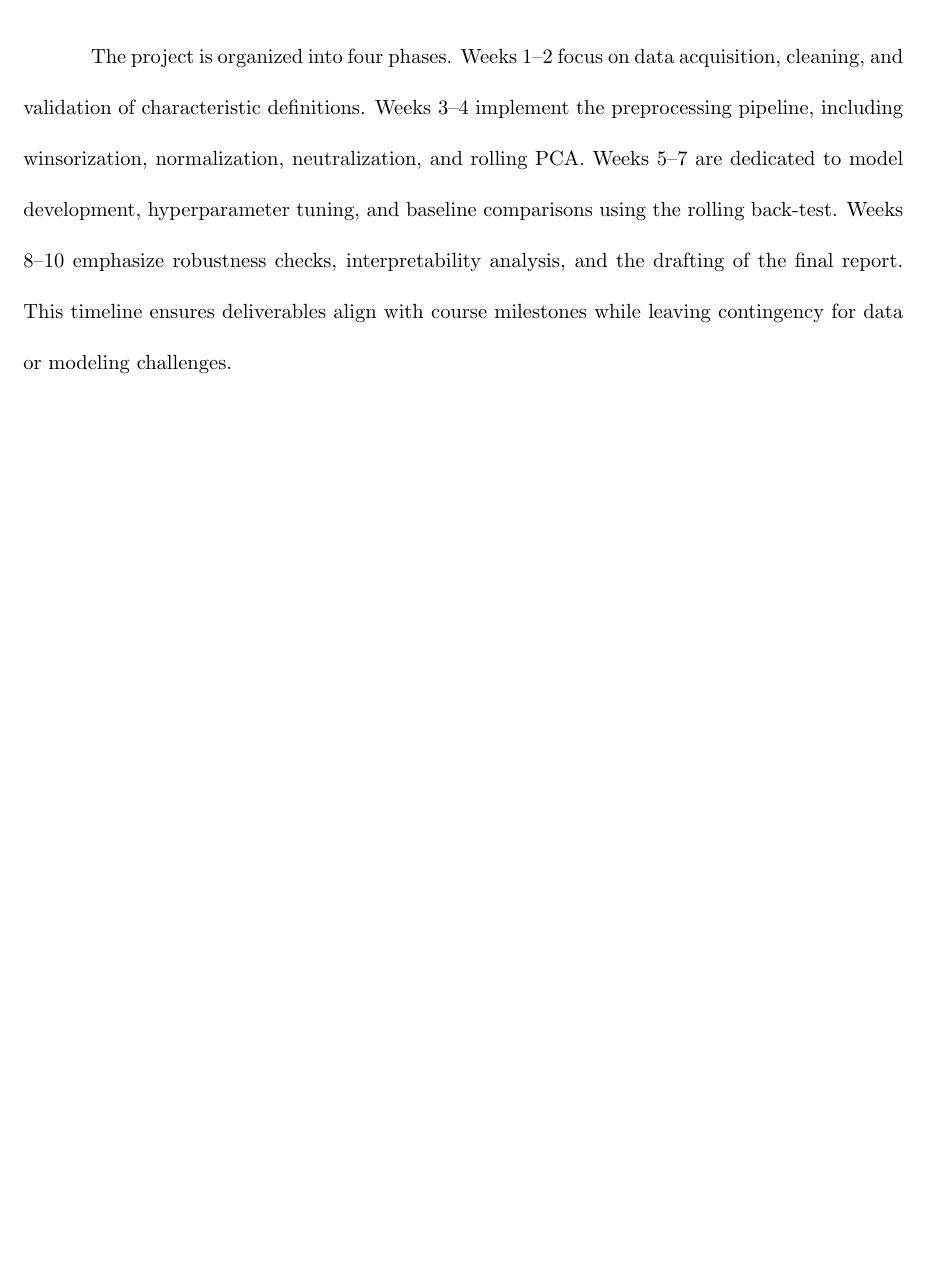
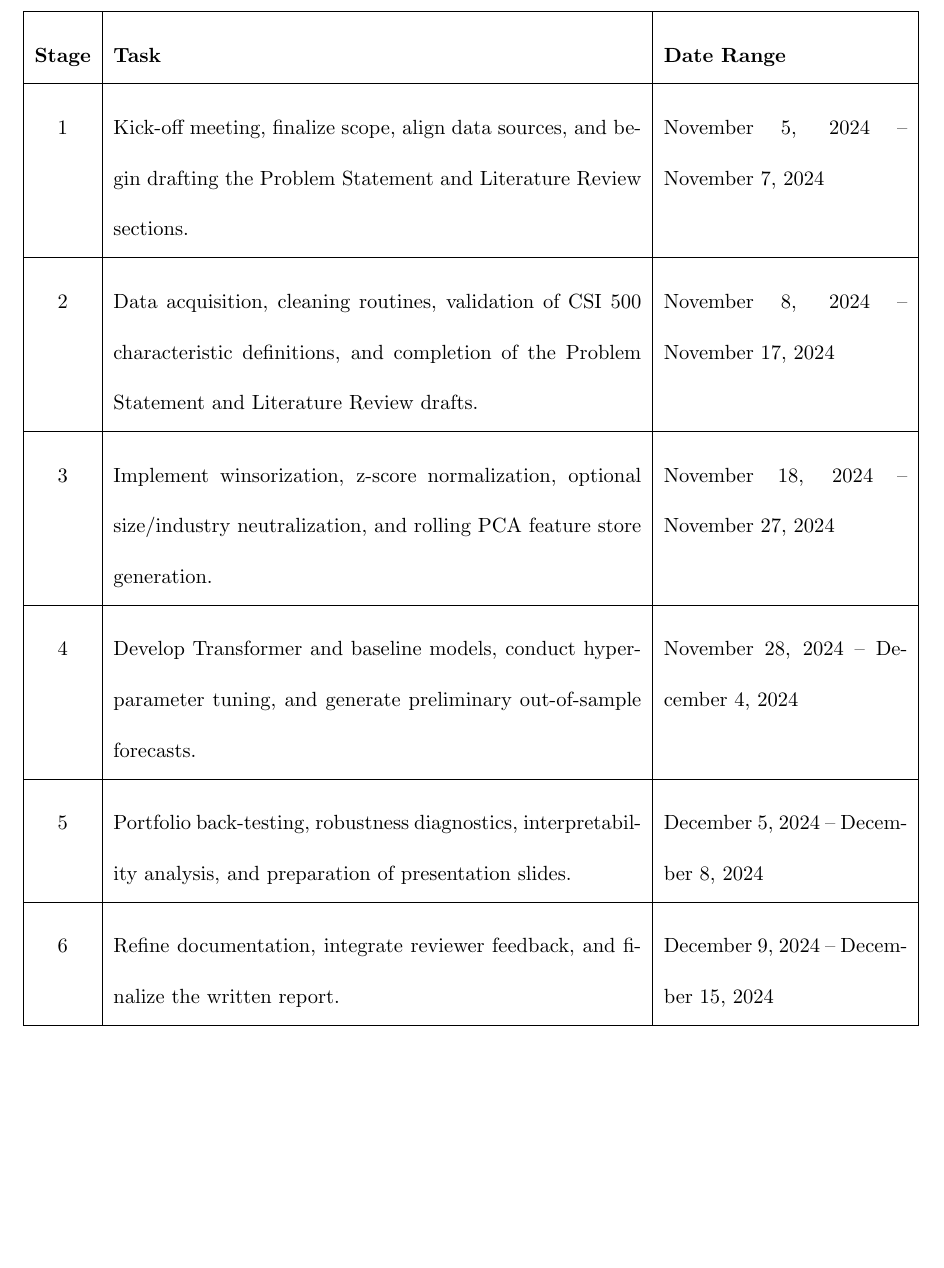
Before and after one commit to LambertAlpha/Alpha-Hunter, a LaTeX document (docs/proposal.tex): part of page 8 of 9 before the commit and part of page 9 of 10 after it, cut at the place of the change, the shorter picture padded with empty space. Compiled offline with pdfLaTeX.

Commit message:
docs: improve timeline

```diff
--- a/docs/proposal.tex
+++ b/docs/proposal.tex
@@ -80,7 +80,27 @@ We anticipate three primary contributions. First, by applying rolling PCA to a r
 Beyond empirical performance, the project will yield interpretability outputs by examining attention distributions across factors and time steps, offering insight into how dynamic factor structures evolve in the CSI 500 universe. The framework can be adapted to other regional markets or integrated with macroeconomic indicators, contributing to the broader literature on data-driven, adaptive factor investing.
 
 \section{Project Timeline}
-The project is organized into four phases. Weeks 1--2 focus on data acquisition, cleaning, and validation of characteristic definitions. Weeks 3--4 implement the preprocessing pipeline, including winsorization, normalization, neutralization, and rolling PCA. Weeks 5--7 are dedicated to model development, hyperparameter tuning, and baseline comparisons using the rolling back-test. Weeks 8--10 emphasize robustness checks, interpretability analysis, and the drafting of the final report. This timeline ensures deliverables align with course milestones while leaving contingency for data or modeling challenges.
+\renewcommand{\arraystretch}{1.4}
+\begin{center}
+\begin{tabular}{|c|p{3.9in}|p{1.8in}|}
+\hline
+\textbf{Stage} & \textbf{Task} & \textbf{Date Range} \\
+\hline
+1 & Kick-off meeting, finalize scope, align data sources, and begin drafting the Problem Statement and Literature Review sections. & November 5, 2024 -- November 7, 2024 \\
+\hline
+2 & Data acquisition, cleaning routines, validation of CSI~500 characteristic definitions, and completion of the Problem Statement and Literature Review drafts. & November 8, 2024 -- November 17, 2024 \\
+\hline
+3 & Implement winsorization, z-score normalization, optional size/industry neutralization, and rolling PCA feature store generation. & November 18, 2024 -- November 27, 2024 \\
+\hline
+4 & Develop Transformer and baseline models, conduct hyperparameter tuning, and generate preliminary out-of-sample forecasts. & November 28, 2024 -- December 4, 2024 \\
+\hline
+5 & Portfolio back-testing, robustness diagnostics, interpretability analysis, and preparation of presentation slides. & December 5, 2024 -- December 8, 2024 \\
+\hline
+6 & Refine documentation, integrate reviewer feedback, and finalize the written report. & December 9, 2024 -- December 15, 2024 \\
+\hline
+\end{tabular}
+\end{center}
+\renewcommand{\arraystretch}{1.0}
 
 \newpage
 
```
